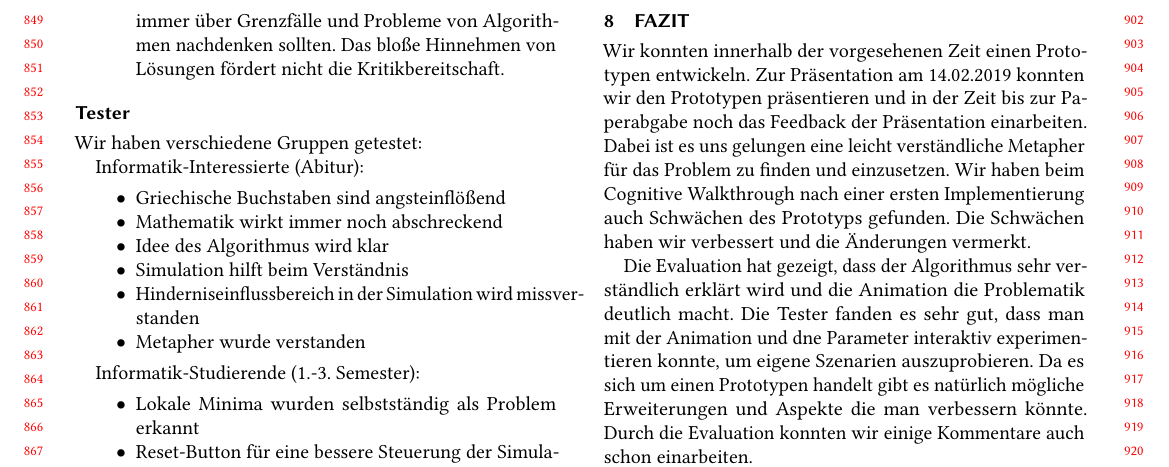
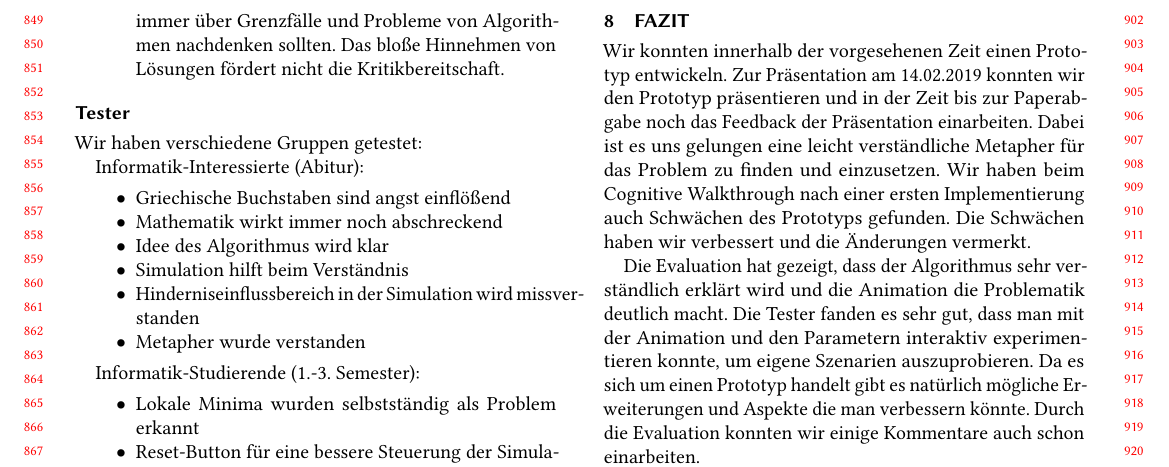
Before and after one commit to mthiop/mthiop.github.io, a LaTeX paper (paper/main.tex, which reads paper/potfields.tex): part of page 9 of 11, cut so that both start at the same text. Compiled offline with pdfLaTeX.

Commit message:
added links and edited Evaluation and Fazit

```diff
--- a/paper/potfields.tex
+++ b/paper/potfields.tex
@@ -391,7 +391,7 @@ Wir haben verschiedene Gruppen getestet:
 
 Informatik-Interessierte (Abitur):
 \begin{itemize}
-	\item Griechische Buchstaben sind angsteinflößend
+	\item Griechische Buchstaben sind angst einflößend
 	\item Mathematik wirkt immer noch abschreckend
 	\item Idee des Algorithmus wird klar
 	\item Simulation hilft beim Verständnis
@@ -440,14 +440,15 @@ In der Kategorie der 1.-3. Semester-Studierenden haben alle den Algorithmus vers
 % =============================================================================
 %Abgleich mit Zielen
 %Was haben wir erreicht?
-Wir konnten innerhalb der vorgesehenen Zeit einen Prototypen entwickeln.
-Zur Präsentation am 14.02.2019 konnten wir den Prototypen präsentieren und in der Zeit bis zur Paperabgabe noch das Feedback der Präsentation einarbeiten.
+Wir konnten innerhalb der vorgesehenen Zeit einen Prototyp entwickeln.
+Zur Präsentation am 14.02.2019 konnten wir den Prototyp präsentieren und in der Zeit bis zur Paperabgabe noch das Feedback der Präsentation einarbeiten.
 Dabei ist es uns gelungen eine leicht verständliche Metapher für das Problem zu finden und einzusetzen.
 Wir haben beim Cognitive Walkthrough nach einer ersten Implementierung auch Schwächen des Prototyps gefunden.
 Die Schwächen haben wir verbessert und die Änderungen vermerkt.
 
-Die Evaluation hat gezeigt, dass der Algorithmus sehr verständlich erklärt wird und die Animation die Problematik deutlich macht. Die Tester fanden es sehr gut, dass man mit der Animation und dne Parameter interaktiv experimentieren konnte, um eigene Szenarien auszuprobieren.
-Da es sich um einen Prototypen handelt gibt es natürlich mögliche Erweiterungen und  Aspekte die man verbessern könnte. Durch die Evaluation konnten wir einige Kommentare auch schon einarbeiten.
+Die Evaluation hat gezeigt, dass der Algorithmus sehr verständlich erklärt wird und die Animation die Problematik deutlich macht. Die Tester fanden es sehr gut, dass man mit der Animation und den Parametern interaktiv experimentieren konnte, um eigene Szenarien auszuprobieren.
+Da es sich um einen Prototyp handelt gibt es natürlich mögliche Erweiterungen und  Aspekte die man verbessern könnte. Durch die Evaluation konnten wir einige Kommentare auch schon einarbeiten.
+
 
 %Was haben wir gelernt?
 %Was wuerden wir anders machen?
```
Also changed, not shown: paper/potfields.tex (8 more changed lines).
